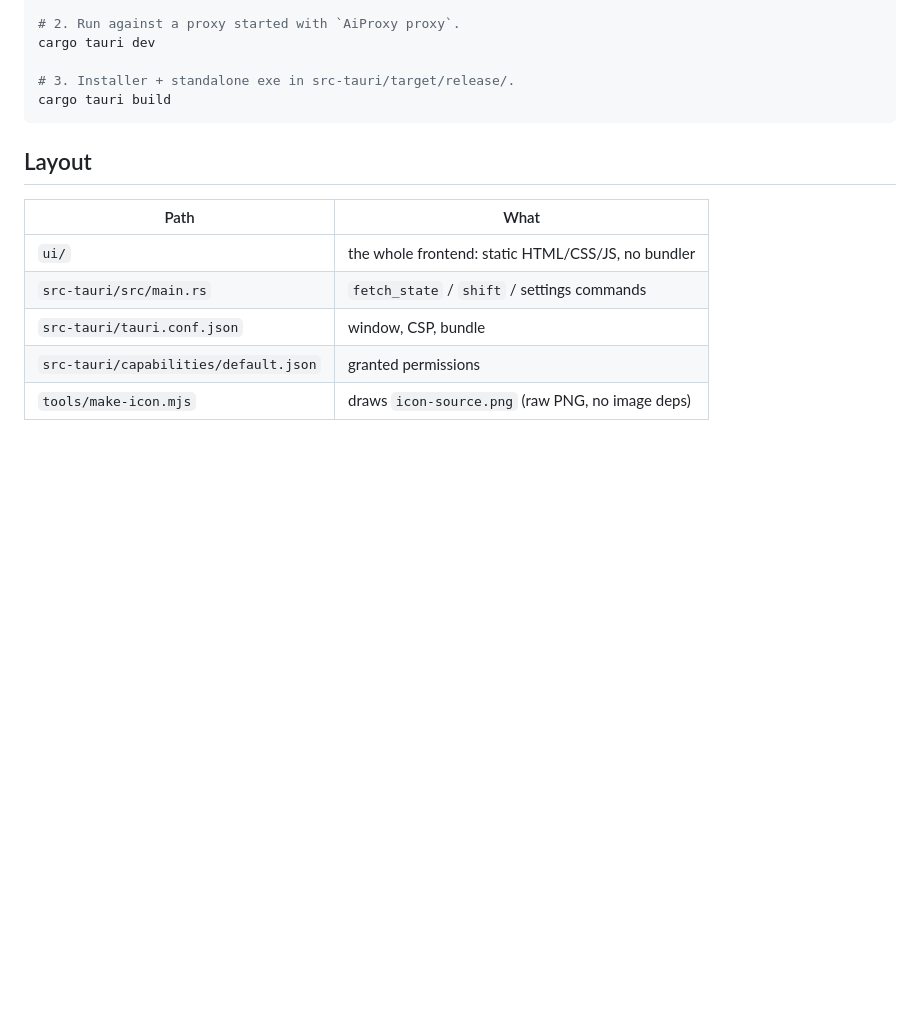
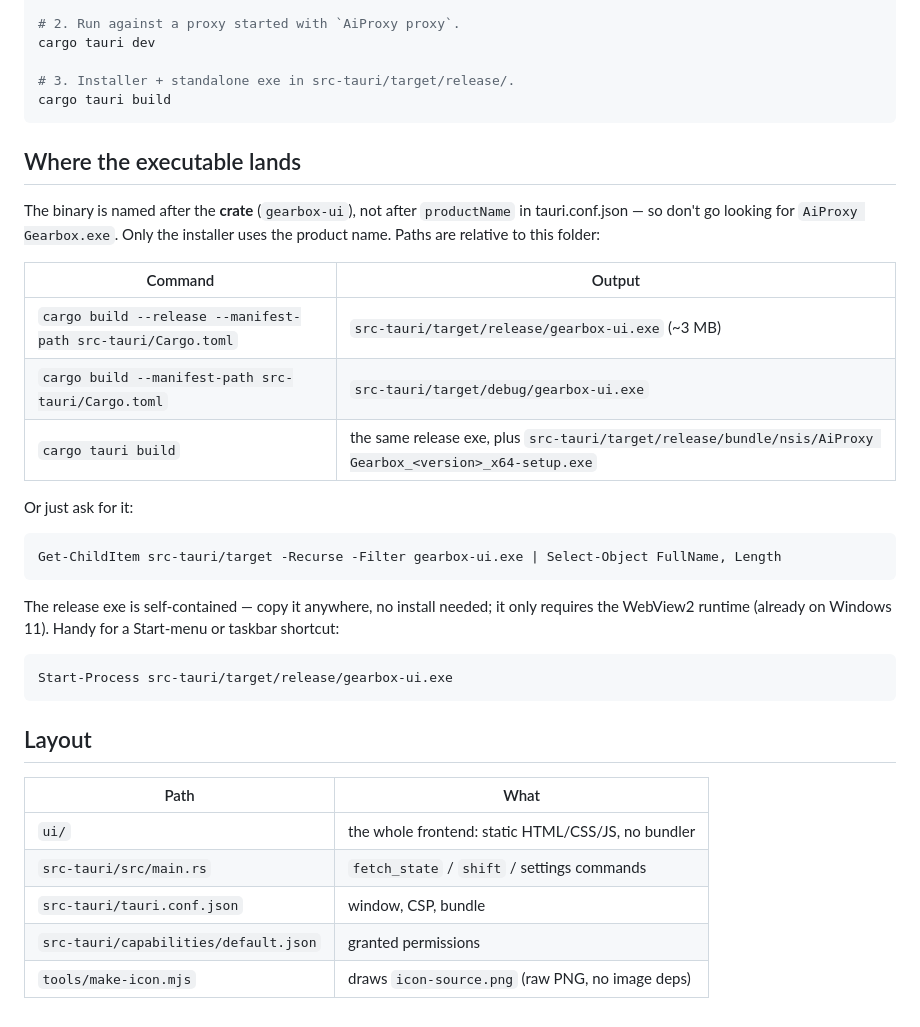
Before and after one commit to luiscantero/AiProxy, a Markdown page: gearbox-ui/README.md, the part around one of its changes. Rendered like a GitHub page; blank space fills up the shorter version.

Commit message:
How to find exe

````diff
--- a/gearbox-ui/README.md
+++ b/gearbox-ui/README.md
@@ -60,12 +60,37 @@ cargo tauri dev
 cargo tauri build
 ```
 
+## Where the executable lands
+
+The binary is named after the **crate** (`gearbox-ui`), not after `productName` in
+tauri.conf.json — so don't go looking for `AiProxy Gearbox.exe`. Only the installer uses the
+product name. Paths are relative to this folder:
+
+| Command                                                      | Output                                                                                                    |
+| ------------------------------------------------------------ | --------------------------------------------------------------------------------------------------------- |
+| `cargo build --release --manifest-path src-tauri/Cargo.toml` | `src-tauri/target/release/gearbox-ui.exe` (~3 MB)                                                         |
+| `cargo build --manifest-path src-tauri/Cargo.toml`           | `src-tauri/target/debug/gearbox-ui.exe`                                                                   |
+| `cargo tauri build`                                          | the same release exe, plus `src-tauri/target/release/bundle/nsis/AiProxy Gearbox_<version>_x64-setup.exe` |
+
+Or just ask for it:
+
+```powershell
+Get-ChildItem src-tauri/target -Recurse -Filter gearbox-ui.exe | Select-Object FullName, Length
+```
+
+The release exe is self-contained — copy it anywhere, no install needed; it only requires the
+WebView2 runtime (already on Windows 11). Handy for a Start-menu or taskbar shortcut:
+
+```powershell
+Start-Process src-tauri/target/release/gearbox-ui.exe
+```
+
 ## Layout
 
-| Path | What |
-| --- | --- |
-| `ui/` | the whole frontend: static HTML/CSS/JS, no bundler |
-| `src-tauri/src/main.rs` | `fetch_state` / `shift` / settings commands |
-| `src-tauri/tauri.conf.json` | window, CSP, bundle |
-| `src-tauri/capabilities/default.json` | granted permissions |
-| `tools/make-icon.mjs` | draws `icon-source.png` (raw PNG, no image deps) |
+| Path                                  | What                                               |
+| ------------------------------------- | -------------------------------------------------- |
+| `ui/`                                 | the whole frontend: static HTML/CSS/JS, no bundler |
+| `src-tauri/src/main.rs`               | `fetch_state` / `shift` / settings commands        |
+| `src-tauri/tauri.conf.json`           | window, CSP, bundle                                |
+| `src-tauri/capabilities/default.json` | granted permissions                                |
+| `tools/make-icon.mjs`                 | draws `icon-source.png` (raw PNG, no image deps)   |
````
Also changed, not shown: other parts of gearbox-ui/README.md (+10 -10 lines).
